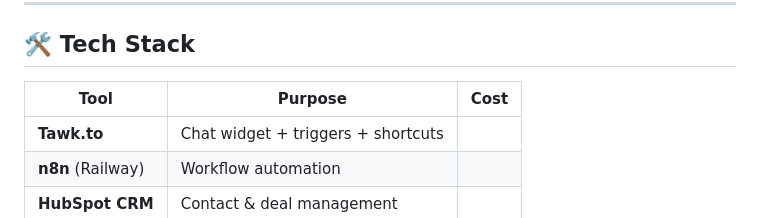
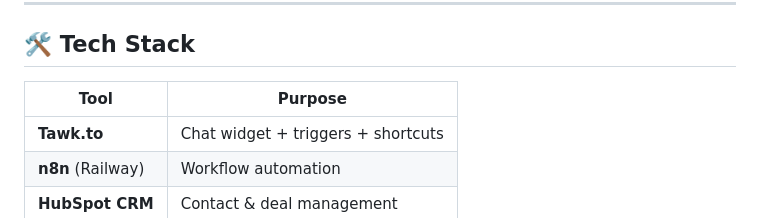
Before and after one commit to Owolabenjade/cloudstack-chatbot, a Markdown page: README.md, the part around one of its changes. Rendered like a GitHub page.

```diff
--- a/README.md
+++ b/README.md
@@ -24,8 +23,8 @@ An intelligent customer support chatbot system built to solve common B2B support
 
 ## 🛠️ Tech Stack
 
-| Tool | Purpose | Cost |
-|------|---------|------|
+| Tool | Purpose |
+|------|---------|
 | **Tawk.to** | Chat widget + triggers + shortcuts |
 | **n8n** (Railway) | Workflow automation |
 | **HubSpot CRM** | Contact & deal management |
```
Also changed, not shown: other parts of README.md (+0 -1 lines).
